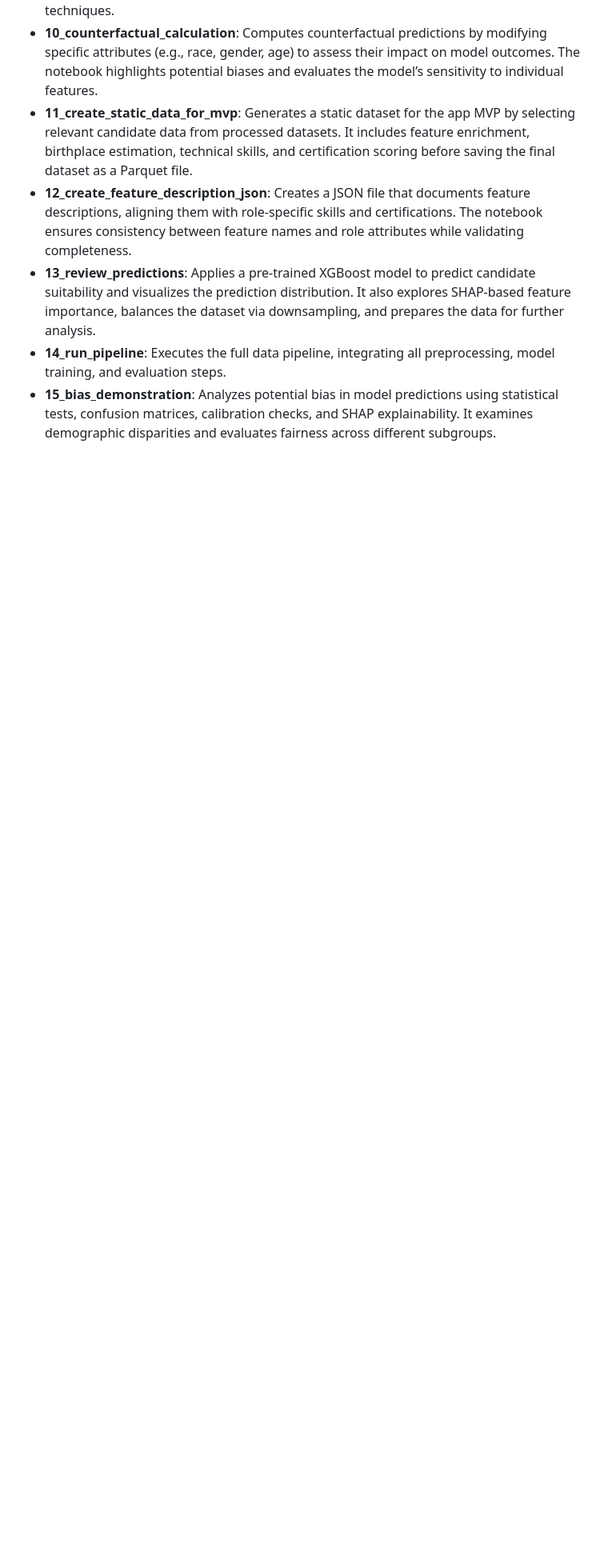
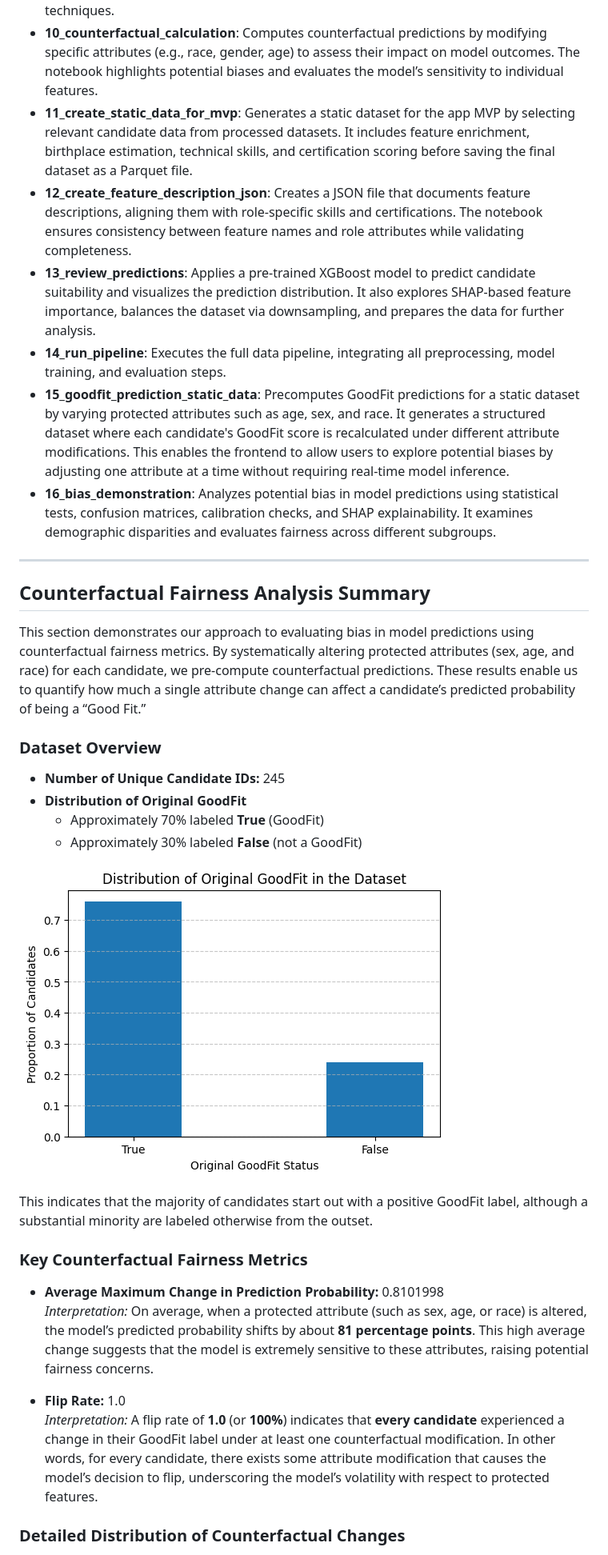
Before and after one commit to markuskuehnle/bias-fairness-mvp, a Markdown page: README.md, the part around the change printed below. Shown: that part at 80% size. Rendered like a GitHub page; pictures changed too: imgs/goodfit_distribution.png (added); blank space fills up the shorter version.

```diff
--- a/README.md
+++ b/README.md
@@ -258,4 +267,33 @@ The MVP dataset preparation follows a similar structure but is tailored to meet
 - **12_create_feature_description_json**: Creates a JSON file that documents feature descriptions, aligning them with role-specific skills and certifications. The notebook ensures consistency between feature names and role attributes while validating completeness.
 - **13_review_predictions**: Applies a pre-trained XGBoost model to predict candidate suitability and visualizes the prediction distribution. It also explores SHAP-based feature importance, balances the dataset via downsampling, and prepares the data for further analysis.
 - **14_run_pipeline**: Executes the full data pipeline, integrating all preprocessing, model training, and evaluation steps.
-- **15_bias_demonstration**: Analyzes potential bias in model predictions using statistical tests, confusion matrices, calibration checks, and SHAP explainability. It examines demographic disparities and evaluates fairness across different subgroups.
+- **15_goodfit_prediction_static_data**:  Precomputes GoodFit predictions for a static dataset by varying protected attributes such as age, sex, and race. It generates a structured dataset where each candidate's GoodFit score is recalculated under different attribute modifications. This enables the frontend to allow users to explore potential biases by adjusting one attribute at a time without requiring real-time model inference.
+- **16_bias_demonstration**: Analyzes potential bias in model predictions using statistical tests, confusion matrices, calibration checks, and SHAP explainability. It examines demographic disparities and evaluates fairness across different subgroups.
+
+---
+
+## Counterfactual Fairness Analysis Summary
+
+This section demonstrates our approach to evaluating bias in model predictions using counterfactual fairness metrics. By systematically altering protected attributes (sex, age, and race) for each candidate, we pre-compute counterfactual predictions. These results enable us to quantify how much a single attribute change can affect a candidate’s predicted probability of being a “Good Fit.”
+
+### Dataset Overview
+
+- **Number of Unique Candidate IDs:** 245
+- **Distribution of Original GoodFit**
+  - Approximately 70% labeled **True** (GoodFit)
+  - Approximately 30% labeled **False** (not a GoodFit)
+
+![goodfit_distribution](imgs/goodfit_distribution.png)
+
+This indicates that the majority of candidates start out with a positive GoodFit label, although a substantial minority are labeled otherwise from the outset.
+
+### Key Counterfactual Fairness Metrics
+
+- **Average Maximum Change in Prediction Probability:** 0.8101998
+  _Interpretation:_ On average, when a protected attribute (such as sex, age, or race) is altered, the model’s predicted probability shifts by about **81 percentage points**. This high average change suggests that the model is extremely sensitive to these attributes, raising potential fairness concerns.
+
+- **Flip Rate:** 1.0
+  _Interpretation:_ A flip rate of **1.0** (or **100%**) indicates that **every candidate** experienced a change in their GoodFit label under at least one counterfactual modification. In other words, for every candidate, there exists some attribute modification that causes the model’s decision to flip, underscoring the model’s volatility with respect to protected features.
+
+### Detailed Distribution of Counterfactual Changes
+
```
Also changed, not shown: other parts of README.md (+118 -67 lines), 1 other file.
